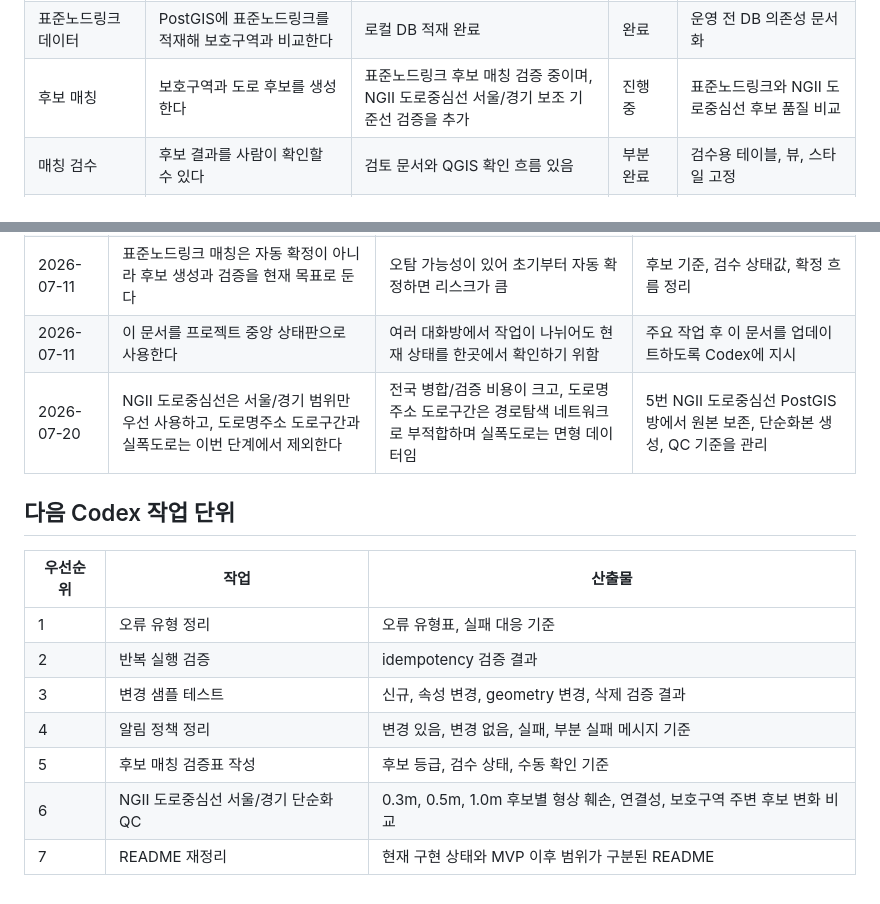
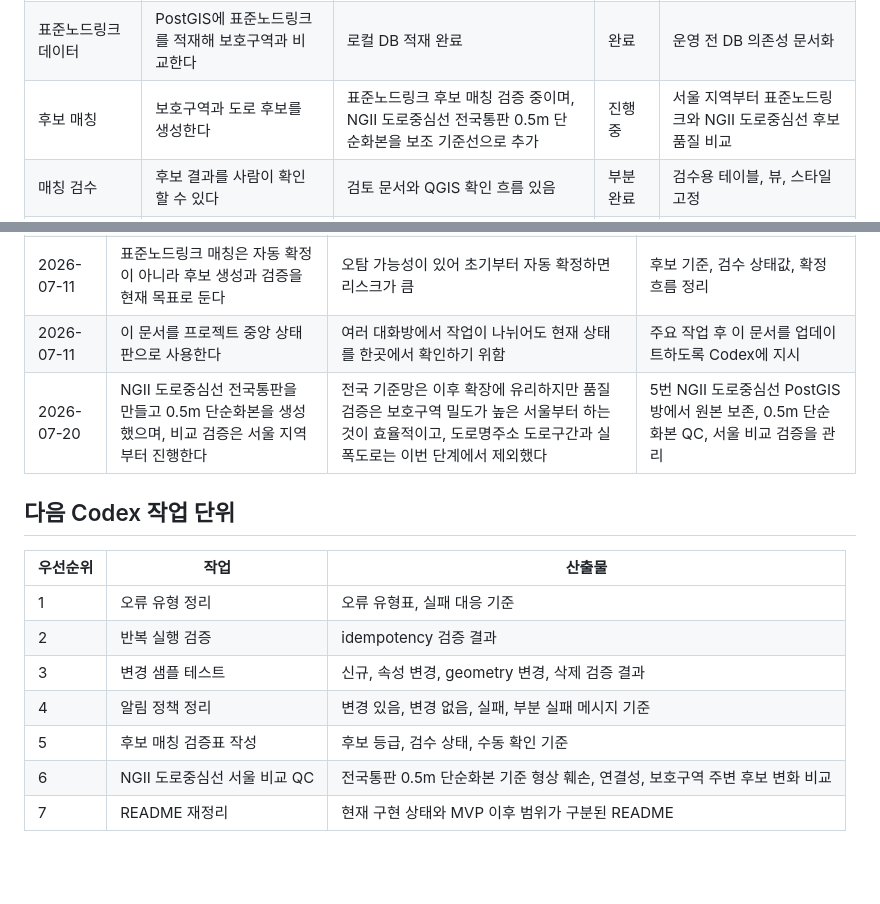
Before and after one commit to youngj-kim/safetyzone_automation, a Markdown page: docs/mvp_project_status.md, 2 parts joined by grey strips. Rendered like a GitHub page; blank space fills up the shorter version.

```diff
--- a/docs/mvp_project_status.md
+++ b/docs/mvp_project_status.md
@@ -20,7 +20,7 @@
 | 알림 | 변경 발생 또는 실패 시 알림을 보낸다 | 알림 구현됨 | 완료에 가까움 | 변경 없음, 실패, 부분 실패 알림 정책 분리 |
 | 자동 실행 | 매일 09:00 KST에 실행한다 | 문서와 실행 방향 있음 | 부분 완료 | 실제 스케줄러 또는 self-hosted runner 안정화 |
 | 표준노드링크 데이터 | PostGIS에 표준노드링크를 적재해 보호구역과 비교한다 | 로컬 DB 적재 완료 | 완료 | 운영 전 DB 의존성 문서화 |
-| 후보 매칭 | 보호구역과 도로 후보를 생성한다 | 표준노드링크 후보 매칭 검증 중이며, NGII 도로중심선 서울/경기 보조 기준선 검증을 추가 | 진행 중 | 표준노드링크와 NGII 도로중심선 후보 품질 비교 |
+| 후보 매칭 | 보호구역과 도로 후보를 생성한다 | 표준노드링크 후보 매칭 검증 중이며, NGII 도로중심선 전국통판 0.5m 단순화본을 보조 기준선으로 추가 | 진행 중 | 서울 지역부터 표준노드링크와 NGII 도로중심선 후보 품질 비교 |
 | 매칭 검수 | 후보 결과를 사람이 확인할 수 있다 | 검토 문서와 QGIS 확인 흐름 있음 | 부분 완료 | 검수용 테이블, 뷰, 스타일 고정 |
 | 확정 매칭 | 검수된 후보를 확정 관계로 저장한다 | MVP 이후 범위 | 미완료 | 후보 매칭 검증 이후 별도 단계로 진행 |
 | 웹 지도 | 보호구역, 변경 이력, 매칭 상태를 지도에서 본다 | 계획 단계 | 미완료 | MVP 이후 간단한 내부 대시보드부터 진행 |
@@ -83,7 +83,7 @@ MVP는 다음 조건이 충족되면 완료로 판단한다.
 | 2026-07-11 | 웹 지도와 통계 화면은 MVP 필수 완료 조건에서 제외한다 | 데이터 파이프라인 신뢰성이 먼저이며 웹까지 포함하면 범위가 커짐 | 웹은 MVP 이후 1차 확장으로 분리 |
 | 2026-07-11 | 표준노드링크 매칭은 자동 확정이 아니라 후보 생성과 검증을 현재 목표로 둔다 | 오탐 가능성이 있어 초기부터 자동 확정하면 리스크가 큼 | 후보 기준, 검수 상태값, 확정 흐름 정리 |
 | 2026-07-11 | 이 문서를 프로젝트 중앙 상태판으로 사용한다 | 여러 대화방에서 작업이 나뉘어도 현재 상태를 한곳에서 확인하기 위함 | 주요 작업 후 이 문서를 업데이트하도록 Codex에 지시 |
-| 2026-07-20 | NGII 도로중심선은 서울/경기 범위만 우선 사용하고, 도로명주소 도로구간과 실폭도로는 이번 단계에서 제외한다 | 전국 병합/검증 비용이 크고, 도로명주소 도로구간은 경로탐색 네트워크로 부적합하며 실폭도로는 면형 데이터임 | 5번 NGII 도로중심선 PostGIS 방에서 원본 보존, 단순화본 생성, QC 기준을 관리 |
+| 2026-07-20 | NGII 도로중심선 전국통판을 만들고 0.5m 단순화본을 생성했으며, 비교 검증은 서울 지역부터 진행한다 | 전국 기준망은 이후 확장에 유리하지만 품질 검증은 보호구역 밀도가 높은 서울부터 하는 것이 효율적이고, 도로명주소 도로구간과 실폭도로는 이번 단계에서 제외했다 | 5번 NGII 도로중심선 PostGIS 방에서 원본 보존, 0.5m 단순화본 QC, 서울 비교 검증을 관리 |
 
 ## 다음 Codex 작업 단위
 
@@ -94,5 +94,5 @@ MVP는 다음 조건이 충족되면 완료로 판단한다.
 | 3 | 변경 샘플 테스트 | 신규, 속성 변경, geometry 변경, 삭제 검증 결과 |
 | 4 | 알림 정책 정리 | 변경 있음, 변경 없음, 실패, 부분 실패 메시지 기준 |
 | 5 | 후보 매칭 검증표 작성 | 후보 등급, 검수 상태, 수동 확인 기준 |
-| 6 | NGII 도로중심선 서울/경기 단순화 QC | 0.3m, 0.5m, 1.0m 후보별 형상 훼손, 연결성, 보호구역 주변 후보 변화 비교 |
+| 6 | NGII 도로중심선 서울 비교 QC | 전국통판 0.5m 단순화본 기준 형상 훼손, 연결성, 보호구역 주변 후보 변화 비교 |
 | 7 | README 재정리 | 현재 구현 상태와 MVP 이후 범위가 구분된 README |
```
Also changed, not shown: docs/ngii_road_centerline_postgis.md (+22 -30 lines).
